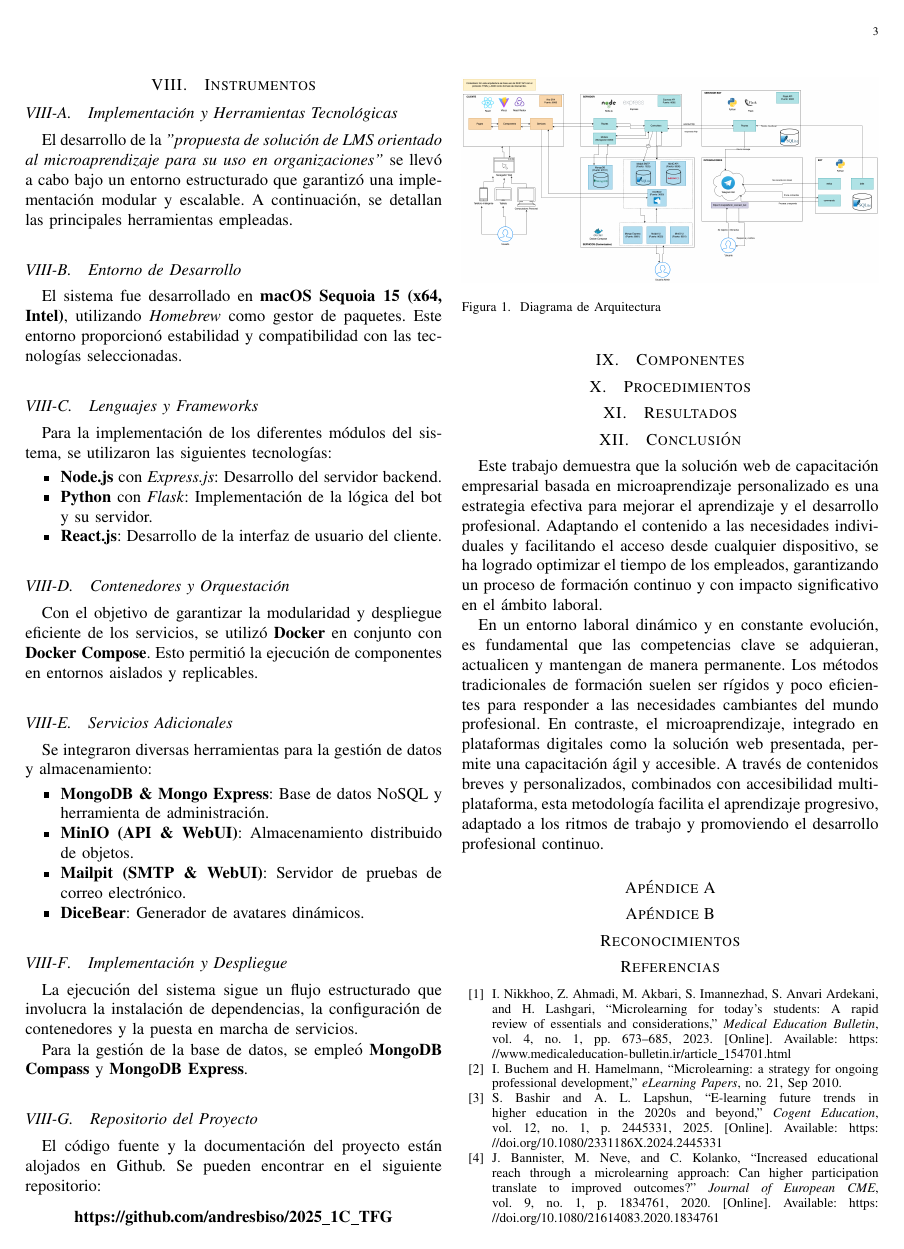
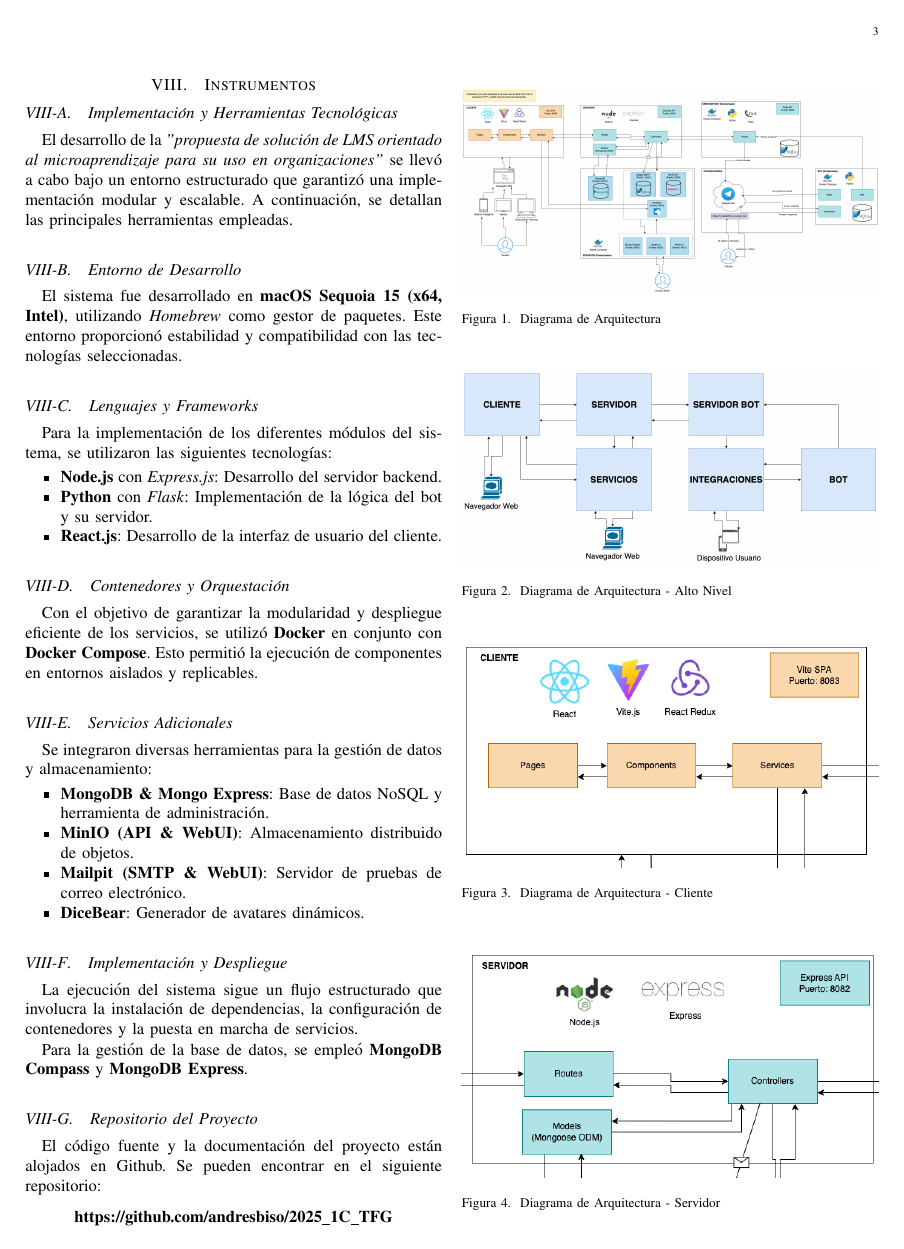
Before and after one commit to andresbiso/2025_1C_TFG_PAPER, a LaTeX paper (main.tex, which reads sections/components.tex): page 3 of 4 before the commit and page 3 of 5 after it. Compiled offline with pdfLaTeX; a missing font is replaced by an installed copy or a similar font; a LaTeX package or settings file that is missing is left out.

Commit message:
feat: add smaller diagrams

```diff
--- a/sections/components.tex
+++ b/sections/components.tex
@@ -7,5 +7,24 @@
     \centering
     \includegraphics[width=\linewidth]{diagrama_arquitectura.png}
     \caption{Diagrama de Arquitectura}
-    \label{fig:arquitectura}
+    \label{fig:diagrama_arquitectura}
 \end{figure}
+
+\begin{figure}[htbp]
+    \centering
+    \includegraphics[width=\linewidth]{diagrama_arquitectura_alto_nivel.png}
+    \caption{Diagrama de Arquitectura - Alto Nivel}
+    \label{fig:diagrama_arquitectura_alto_nivel}
+\end{figure}
+
+\begin{figure}[htbp]
+    \centering
+    \includegraphics[width=\linewidth]{diagrama_arquitectura_cliente.png}
+    \caption{Diagrama de Arquitectura - Cliente}
+    \label{fig:diagrama_arquitectura_cliente}
+\end{figure}
+
+\begin{figure}[htbp]
+    \centering
+    \includegraphics[width=\linewidth]{diagrama_arquitectura_servidor.png}
+    \caption{Diagrama de Arquitectura - Servidor}
```
Also changed, not shown: images/diagrama_arquitectura.png, images/diagrama_arquitectura_alto_nivel.png (added), images/diagrama_arquitectura_bot.png (added), images/diagrama_arquitectura_cliente.png (added), images/diagrama_arquitectura_integraciones.png (added), images/diagrama_arquitectura_servicios.png (added), images/diagrama_arquitectura_servidor.png (added), images/diagrama_arquitectura_servidor_bot.png (added), sections/components.tex (30 more changed lines).
